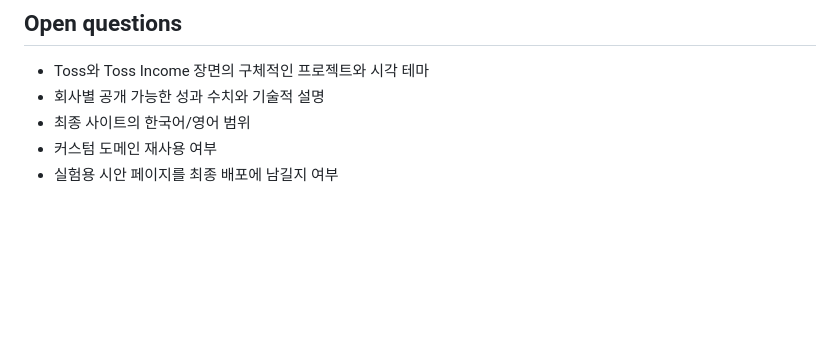
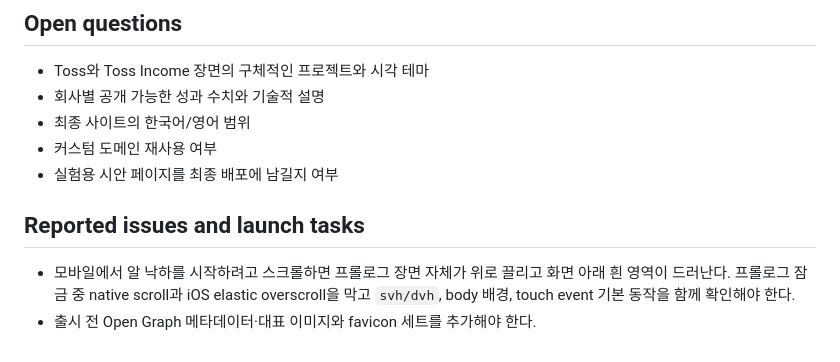
Before and after one commit to WhiteKiwi/WhiteKiwi.github.io, a Markdown page: CONTEXT.md, the part around the change. Rendered like a GitHub page; blank space fills up the shorter version.

Commit message:
docs: record mobile overscroll and launch assets

```diff
--- a/CONTEXT.md
+++ b/CONTEXT.md
@@ -120,3 +120,8 @@
 - 최종 사이트의 한국어/영어 범위
 - 커스텀 도메인 재사용 여부
 - 실험용 시안 페이지를 최종 배포에 남길지 여부
+
+## Reported issues and launch tasks
+
+- 모바일에서 알 낙하를 시작하려고 스크롤하면 프롤로그 장면 자체가 위로 끌리고 화면 아래 흰 영역이 드러난다. 프롤로그 잠금 중 native scroll과 iOS elastic overscroll을 막고 `svh/dvh`, body 배경, touch event 기본 동작을 함께 확인해야 한다.
+- 출시 전 Open Graph 메타데이터·대표 이미지와 favicon 세트를 추가해야 한다.
```
Also changed, not shown: TODO.md (+4 -1 lines).
